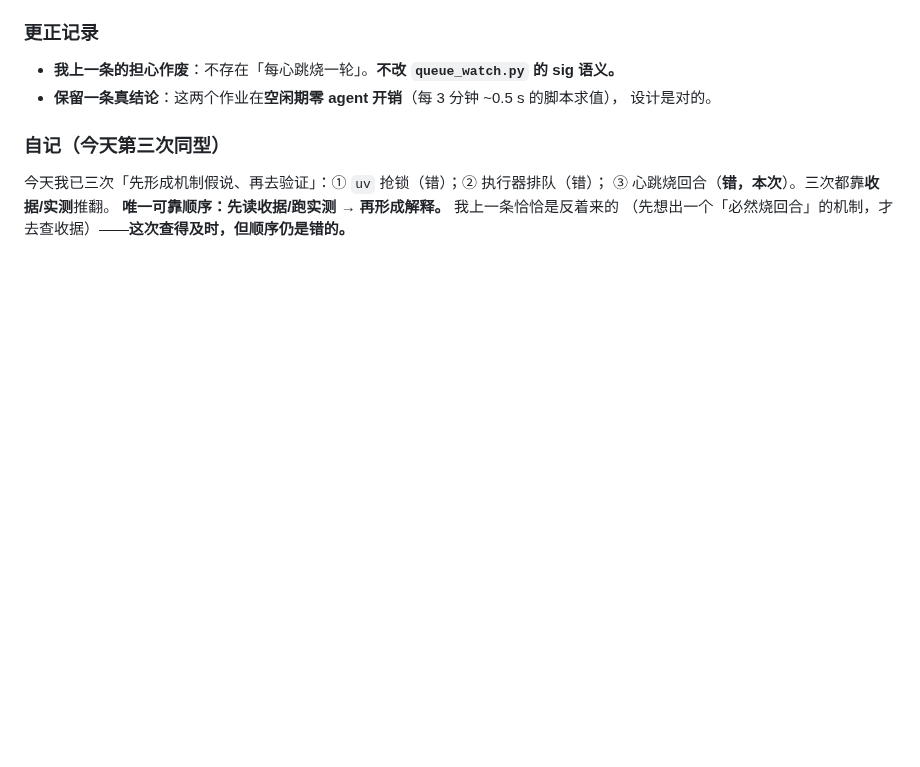
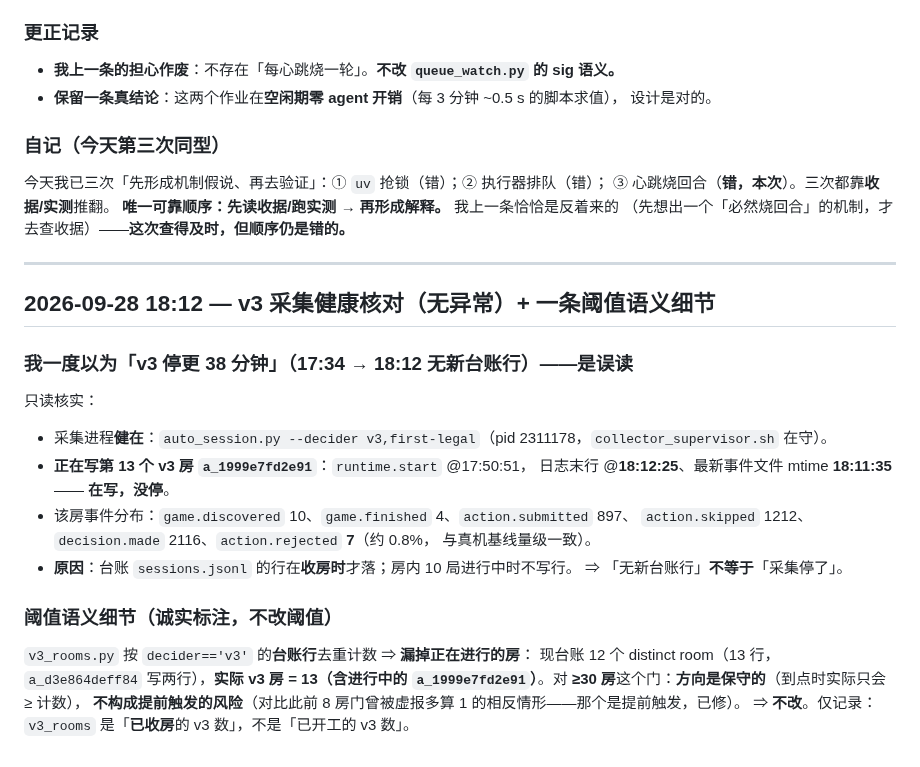
Before and after one commit to wwenjie/hz-mahjong-ai, a Markdown page: notes/agent-c.md, the part around the change. GitHub-like rendering; blank space fills up the shorter version.

Commit message:
agent-c: v3采集健康核对(无异常;第13房在写,台账户行按收房落)+v3_rooms阈值语义(只计已收房,方向保守)

```diff
--- a/notes/agent-c.md
+++ b/notes/agent-c.md
@@ -1671,3 +1671,25 @@ v3-era-waitwidth     近 1 小时：总收据 20，其中真正跑 agent 的 0
 ③ 心跳烧回合（**错，本次**）。三次都靠**收据/实测**推翻。
 **唯一可靠顺序：先读收据/跑实测 → 再形成解释。** 我上一条恰恰是反着来的
 （先想出一个「必然烧回合」的机制，才去查收据）——**这次查得及时，但顺序仍是错的。**
+
+---
+
+## 2026-09-28 18:12 — v3 采集健康核对（**无异常**）+ 一条阈值语义细节
+
+### 我一度以为「v3 停更 38 分钟」（17:34 → 18:12 无新台账行）——**是误读**
+只读核实：
+- 采集进程**健在**：`auto_session.py --decider v3,first-legal`（pid 2311178，`collector_supervisor.sh` 在守）。
+- **正在写第 13 个 v3 房 `a_1999e7fd2e91`**：`runtime.start` @17:50:51，
+  日志末行 @**18:12:25**、最新事件文件 mtime **18:11:35** —— **在写，没停**。
+- 该房事件分布：`game.discovered` 10、`game.finished` 4、`action.submitted` 897、
+  `action.skipped` 1212、`decision.made` 2116、`action.rejected` **7**（约 0.8%，
+  与真机基线量级一致）。
+- **原因**：台账 `sessions.jsonl` 的行在**收房时**才落；房内 10 局进行中时不写行。
+  ⇒ 「无新台账行」**不等于**「采集停了」。
+
+### 阈值语义细节（诚实标注，不改阈值）
+`v3_rooms.py` 按 `decider=='v3'` 的**台账行**去重计数 ⇒ **漏掉正在进行的房**：
+现台账 12 个 distinct room（13 行，`a_d3e864deff84` 写两行），**实际 v3 房 = 13（含进行中的
+`a_1999e7fd2e91`）**。对 **≥30 房**这个门：**方向是保守的**（到点时实际只会 ≥ 计数），
+**不构成提前触发的风险**（对比此前 8 房门曾被虚报多算 1 的相反情形——那个是提前触发，已修）。
+⇒ **不改**。仅记录：`v3_rooms` 是「**已收房**的 v3 数」，不是「已开工的 v3 数」。
```
